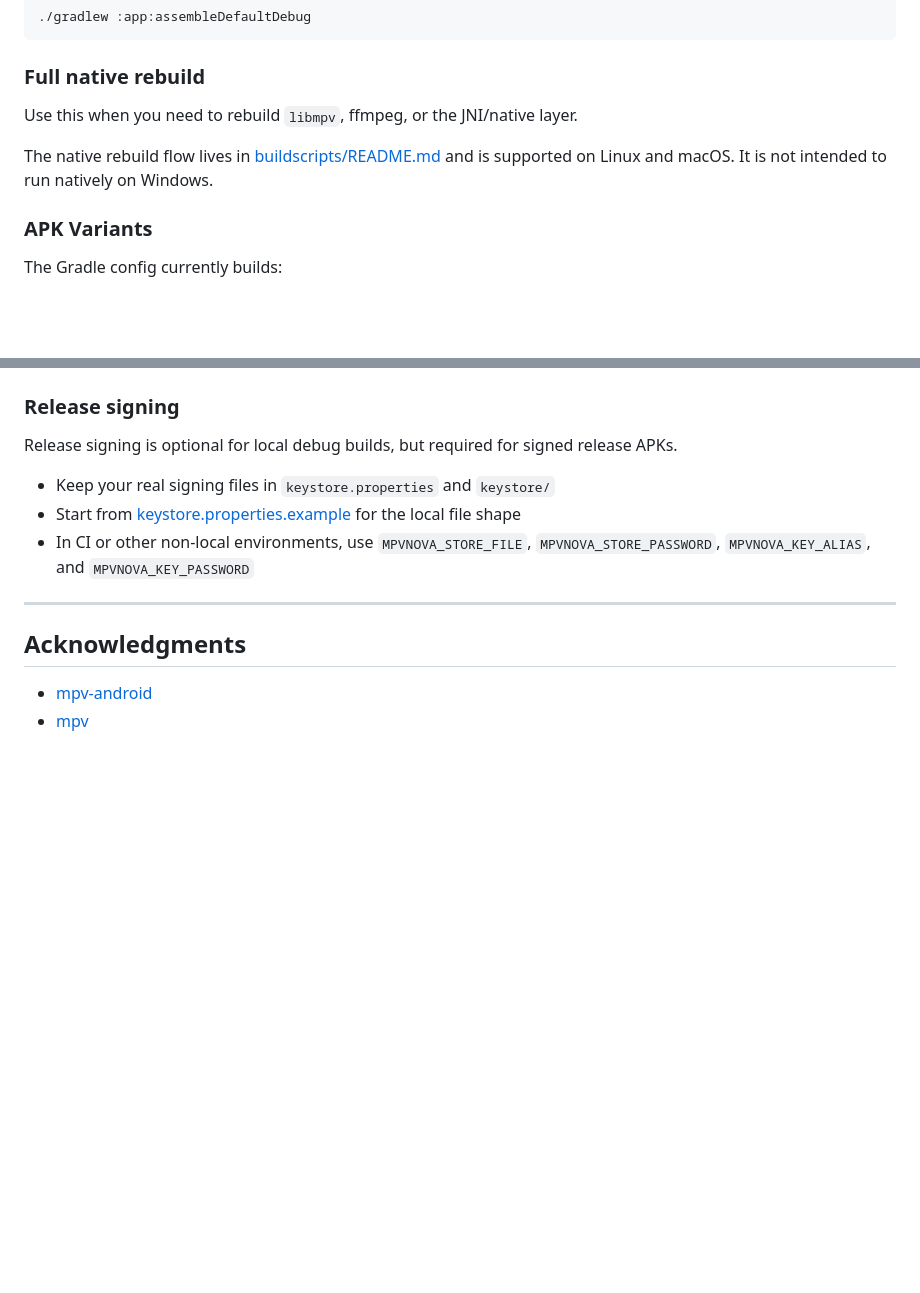
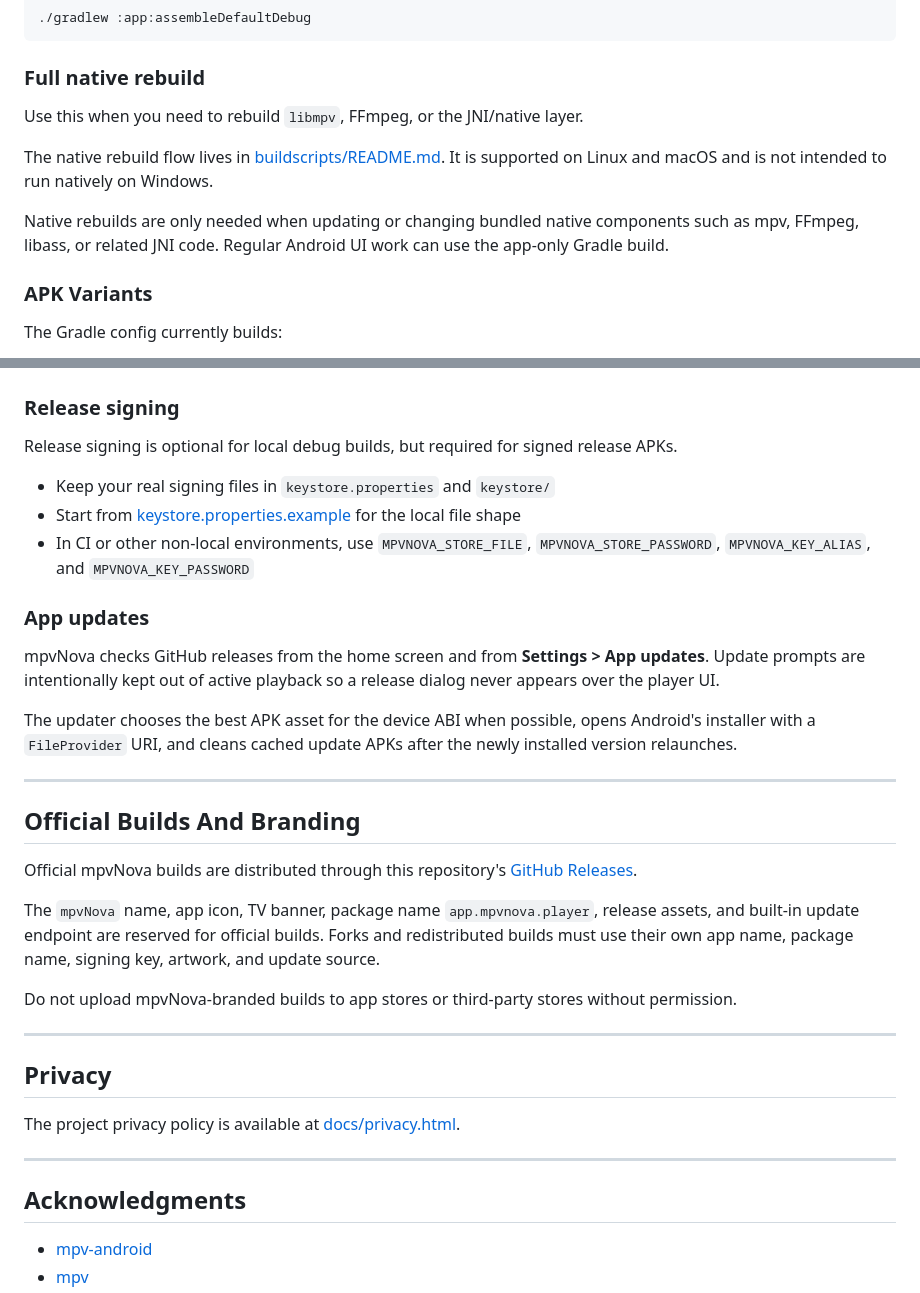
Before and after one commit to Laskco/mpvNova, a Markdown page: README.md, 2 parts joined by grey strips. Rendered like a GitHub page; blank space fills up the shorter version.

```diff
--- a/README.md
+++ b/README.md
@@ -109,9 +116,11 @@ cmd /c gradlew.bat :app:assembleDefaultDebug
 
 ### Full native rebuild
 
-Use this when you need to rebuild `libmpv`, ffmpeg, or the JNI/native layer.
+Use this when you need to rebuild `libmpv`, FFmpeg, or the JNI/native layer.
 
-The native rebuild flow lives in [buildscripts/README.md](buildscripts/README.md) and is supported on Linux and macOS. It is not intended to run natively on Windows.
+The native rebuild flow lives in [buildscripts/README.md](buildscripts/README.md). It is supported on Linux and macOS and is not intended to run natively on Windows.
+
+Native rebuilds are only needed when updating or changing bundled native components such as mpv, FFmpeg, libass, or related JNI code. Regular Android UI work can use the app-only Gradle build.
 
 ### APK Variants
 
@@ -137,6 +146,28 @@ Release signing is optional for local debug builds, but required for signed rele
 - Start from [keystore.properties.example](keystore.properties.example) for the local file shape
 - In CI or other non-local environments, use `MPVNOVA_STORE_FILE`, `MPVNOVA_STORE_PASSWORD`, `MPVNOVA_KEY_ALIAS`, and `MPVNOVA_KEY_PASSWORD`
 
+### App updates
+
+mpvNova checks GitHub releases from the home screen and from **Settings > App updates**. Update prompts are intentionally kept out of active playback so a release dialog never appears over the player UI.
+
+The updater chooses the best APK asset for the device ABI when possible, opens Android's installer with a `FileProvider` URI, and cleans cached update APKs after the newly installed version relaunches.
+
+---
+
+## Official Builds And Branding
+
+Official mpvNova builds are distributed through this repository's [GitHub Releases](https://github.com/Laskco/mpvNova/releases).
+
+The `mpvNova` name, app icon, TV banner, package name `app.mpvnova.player`, release assets, and built-in update endpoint are reserved for official builds. Forks and redistributed builds must use their own app name, package name, signing key, artwork, and update source.
+
+Do not upload mpvNova-branded builds to app stores or third-party stores without permission.
+
+---
+
+## Privacy
+
+The project privacy policy is available at [docs/privacy.html](docs/privacy.html).
+
 ---
 
 ## Acknowledgments
```
Also changed, not shown: other parts of README.md (+21 -14 lines).
